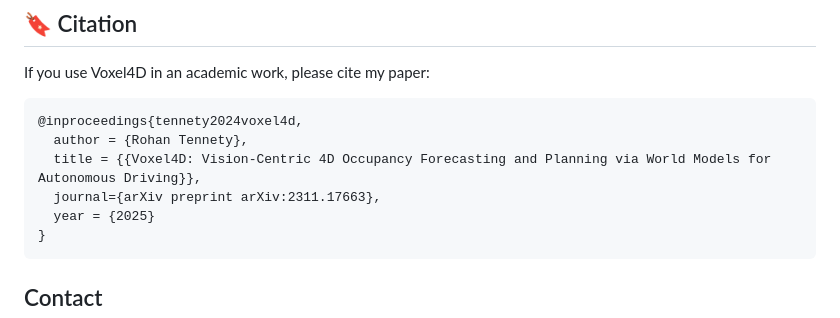
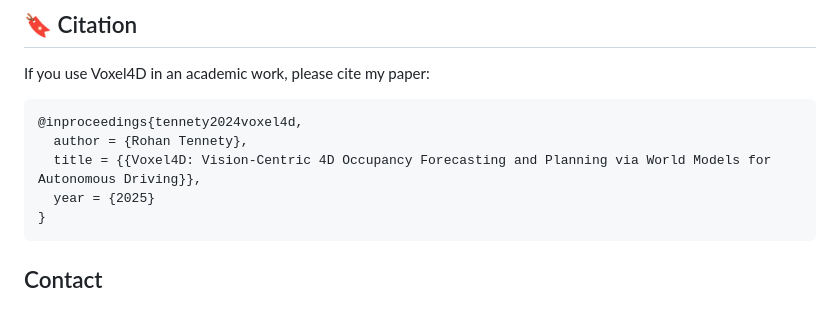
Before and after one commit to rtennety/Voxel4D, a Markdown page: README.md, the part around the change. GitHub-like rendering.

````diff
--- a/README.md
+++ b/README.md
@@ -82,7 +82,6 @@ If you use Voxel4D in an academic work, please cite my paper:
 @inproceedings{tennety2024voxel4d,
   author = {Rohan Tennety},
   title = {{Voxel4D: Vision-Centric 4D Occupancy Forecasting and Planning via World Models for Autonomous Driving}},
-  journal={arXiv preprint arXiv:2311.17663},
   year = {2025}
 }
 ```
````
